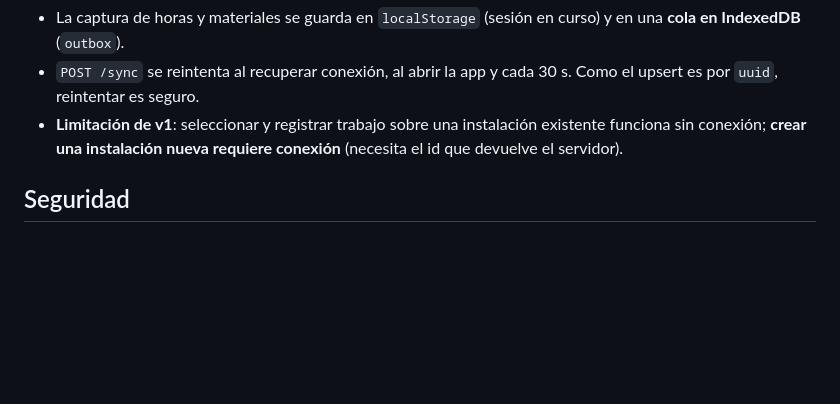
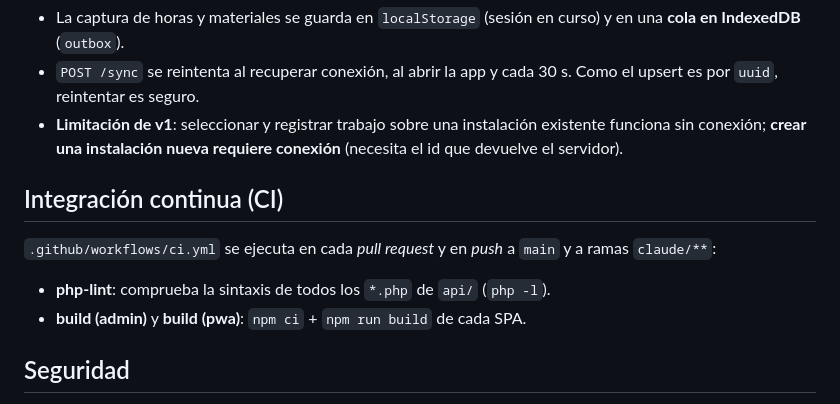
Before and after one commit to antoniosastre/Cricket, a Markdown page: README.md, the part around one of its changes. Drawn GitHub-style; blank space fills up the shorter version.

```diff
--- a/README.md
+++ b/README.md
@@ -113,6 +115,14 @@ npm run dev        # http://127.0.0.1:5174
   existente funciona sin conexión; **crear una instalación nueva requiere conexión**
   (necesita el id que devuelve el servidor).
 
+## Integración continua (CI)
+
+`.github/workflows/ci.yml` se ejecuta en cada *pull request* y en *push* a `main`
+y a ramas `claude/**`:
+
+- **php-lint**: comprueba la sintaxis de todos los `*.php` de `api/` (`php -l`).
+- **build (admin)** y **build (pwa)**: `npm ci` + `npm run build` de cada SPA.
+
 ## Seguridad
 
 - Contraseñas y PIN con `password_hash()`; todas las consultas con sentencias
```
Also changed, not shown: other parts of README.md (+2 -0 lines), CLAUDE.md (added, +108 -0 lines).
